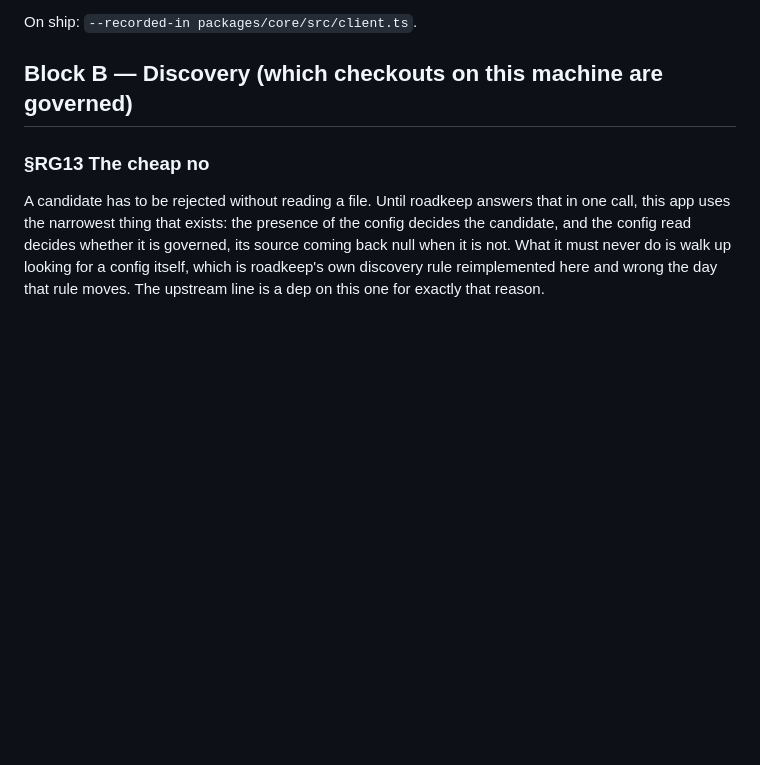
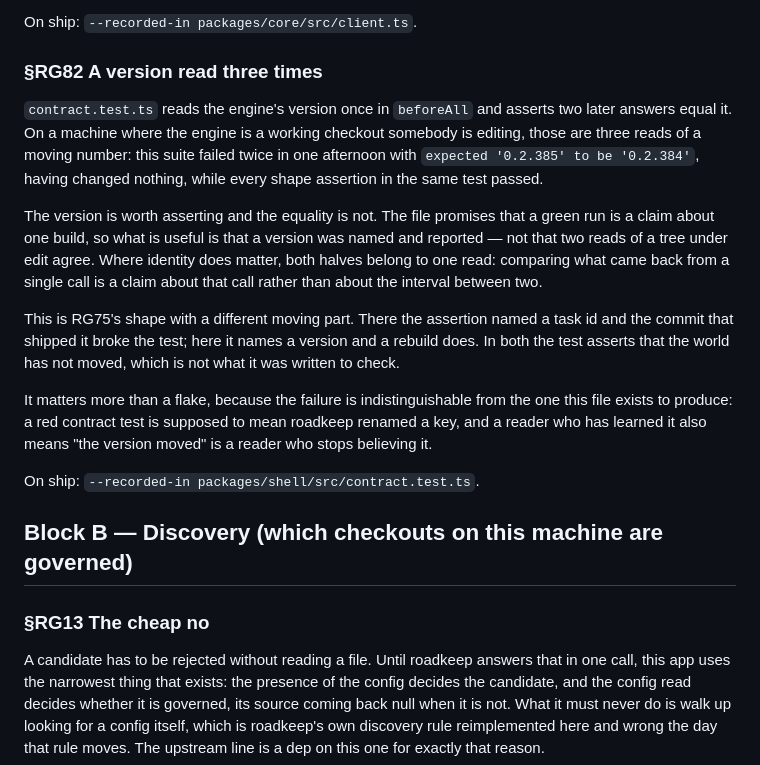
Before and after one commit to alegauss/roadkeep-gui, a Markdown page: docs/IMPROVEMENTS.md, the part around the change. Rendered like a GitHub page; blank space fills up the shorter version.

Commit message:
docs: file the engine version asserted across three reads (RG82)
- document the rationale behind asserting the engine version across three reads in the contract test to clarify its intended behavior.
- explain the implications of version discrepancies during tests, emphasizing the importance of a stable version assertion rather than equality across multiple reads.
- update the roadmap to include RG82, highlighting the relationship between this issue and previous concerns raised in RG75 regarding test reliability.

```diff
--- a/docs/IMPROVEMENTS.md
+++ b/docs/IMPROVEMENTS.md
@@ -224,6 +224,32 @@ sentence in the write path saying why, rather than a difference a reader has to
 interpret.
 
 On ship: `--recorded-in packages/core/src/client.ts`.
+
+### §RG82 A version read three times
+
+`contract.test.ts` reads the engine's version once in `beforeAll` and asserts two later
+answers equal it. On a machine where the engine is a working checkout somebody is
+editing, those are three reads of a moving number: this suite failed twice in one
+afternoon with `expected '0.2.385' to be '0.2.384'`, having changed nothing, while every
+shape assertion in the same test passed.
+
+The version is worth asserting and the equality is not. The file promises that a green
+run is a claim about one build, so what is useful is that a version was named and
+reported — not that two reads of a tree under edit agree. Where identity does matter,
+both halves belong to one read: comparing what came back from a single call is a claim
+about that call rather than about the interval between two.
+
+This is RG75's shape with a different moving part. There the assertion named a task id
+and the commit that shipped it broke the test; here it names a version and a rebuild
+does. In both the test asserts that the world has not moved, which is not what it was
+written to check.
+
+It matters more than a flake, because the failure is indistinguishable from the one this
+file exists to produce: a red contract test is supposed to mean roadkeep renamed a key,
+and a reader who has learned it also means "the version moved" is a reader who stops
+believing it.
+
+On ship: `--recorded-in packages/shell/src/contract.test.ts`.
 
 ## Block B — Discovery (which checkouts on this machine are governed)
 
```
Also changed, not shown: docs/ROADMAP.md (+1 -0 lines).
